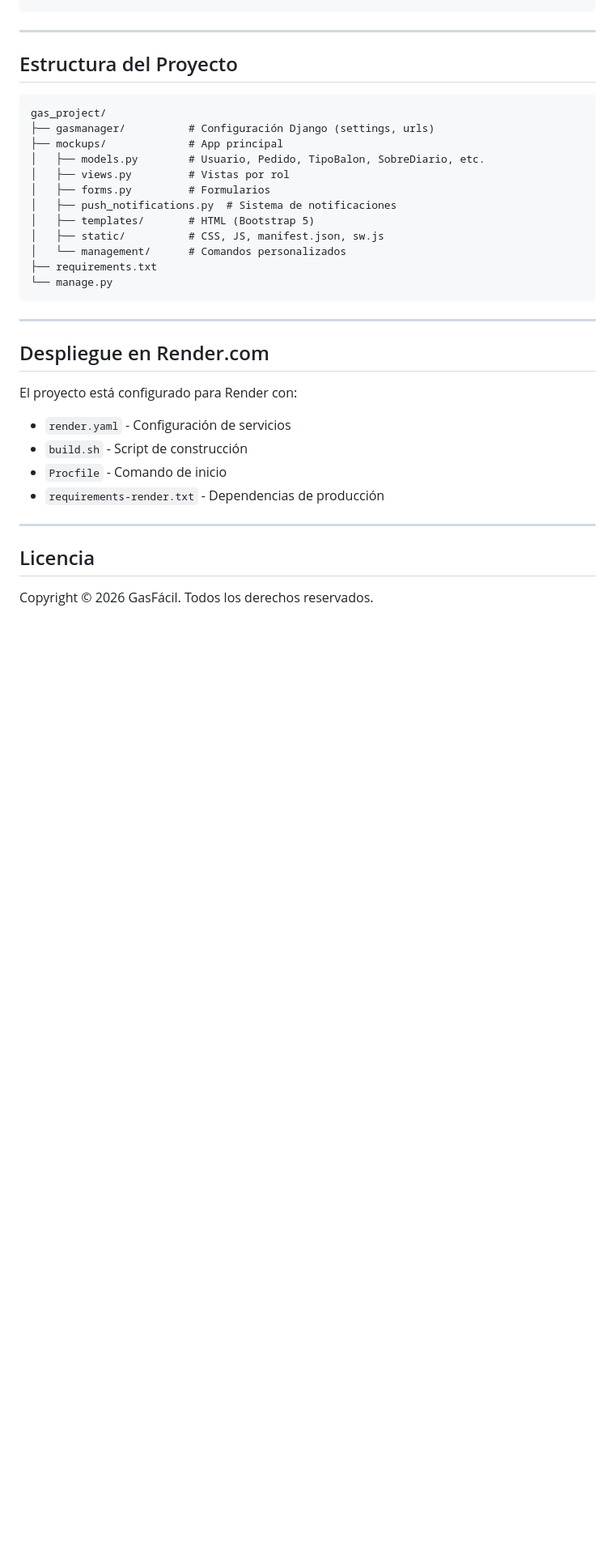
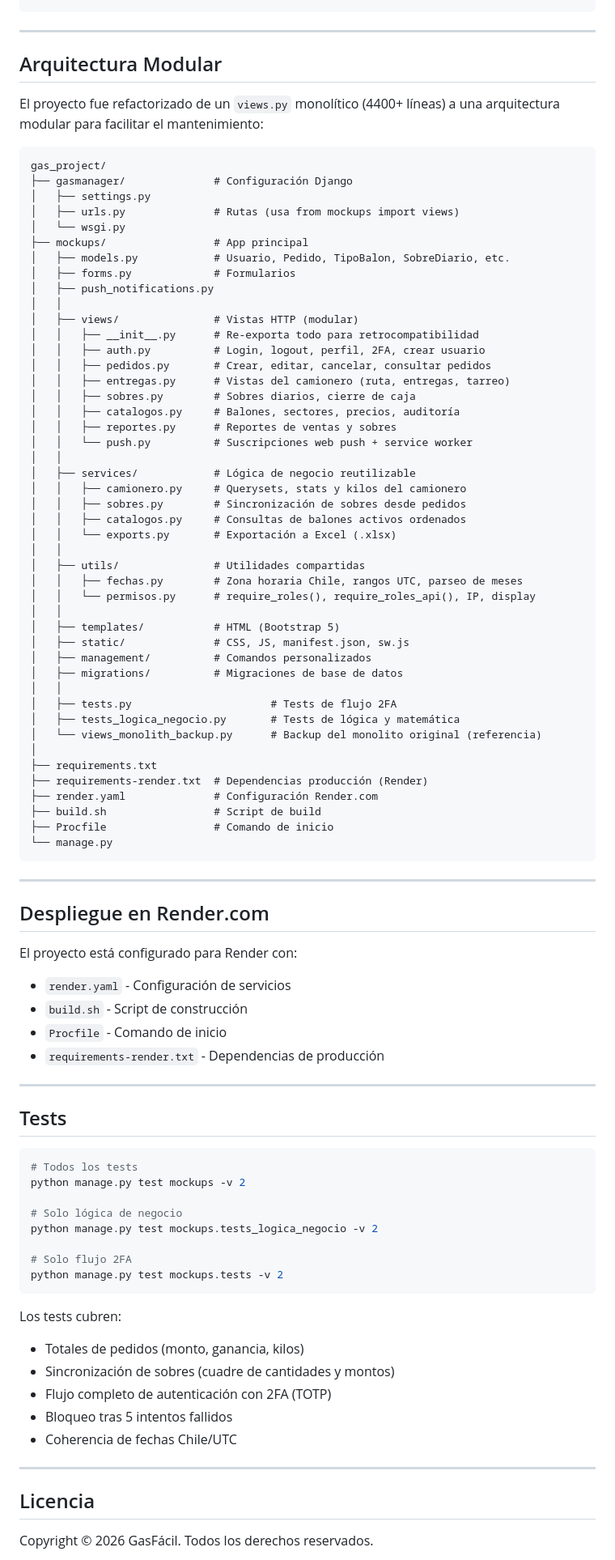
Before and after one commit to infralise123984/gas_project, a Markdown page: README.md, the part around one of its changes. Shown at 81% size. Drawn GitHub-style; blank space fills up the shorter version.

Commit message:
docs: actualizar README con arquitectura modular, tests y seguridad unificada

````diff
--- a/README.md
+++ b/README.md
@@ -117,20 +121,55 @@ VAPID_ADMIN_EMAIL=mailto:admin@tudominio.com
 
 ---
 
-## Estructura del Proyecto
+## Arquitectura Modular
+
+El proyecto fue refactorizado de un `views.py` monolítico (4400+ líneas) a una arquitectura modular para facilitar el mantenimiento:
 
 ```
 gas_project/
-├── gasmanager/          # Configuración Django (settings, urls)
-├── mockups/             # App principal
-│   ├── models.py        # Usuario, Pedido, TipoBalon, SobreDiario, etc.
-│   ├── views.py         # Vistas por rol
-│   ├── forms.py         # Formularios
-│   ├── push_notifications.py  # Sistema de notificaciones
-│   ├── templates/       # HTML (Bootstrap 5)
-│   ├── static/          # CSS, JS, manifest.json, sw.js
-│   └── management/      # Comandos personalizados
+├── gasmanager/              # Configuración Django
+│   ├── settings.py
+│   ├── urls.py              # Rutas (usa from mockups import views)
+│   └── wsgi.py
+├── mockups/                 # App principal
+│   ├── models.py            # Usuario, Pedido, TipoBalon, SobreDiario, etc.
+│   ├── forms.py             # Formularios
+│   ├── push_notifications.py
+│   │
+│   ├── views/               # Vistas HTTP (modular)
+│   │   ├── __init__.py      # Re-exporta todo para retrocompatibilidad
+│   │   ├── auth.py          # Login, logout, perfil, 2FA, crear usuario
+│   │   ├── pedidos.py       # Crear, editar, cancelar, consultar pedidos
+│   │   ├── entregas.py      # Vistas del camionero (ruta, entregas, tarreo)
+│   │   ├── sobres.py        # Sobres diarios, cierre de caja
+│   │   ├── catalogos.py     # Balones, sectores, precios, auditoría
+│   │   ├── reportes.py      # Reportes de ventas y sobres
+│   │   └── push.py          # Suscripciones web push + service worker
+│   │
+│   ├── services/            # Lógica de negocio reutilizable
+│   │   ├── camionero.py     # Querysets, stats y kilos del camionero
+│   │   ├── sobres.py        # Sincronización de sobres desde pedidos
+│   │   ├── catalogos.py     # Consultas de balones activos ordenados
+│   │   └── exports.py       # Exportación a Excel (.xlsx)
+│   │
+│   ├── utils/               # Utilidades compartidas
+│   │   ├── fechas.py        # Zona horaria Chile, rangos UTC, parseo de meses
+│   │   └── permisos.py      # require_roles(), require_roles_api(), IP, display
+│   │
+│   ├── templates/           # HTML (Bootstrap 5)
+│   ├── static/              # CSS, JS, manifest.json, sw.js
+│   ├── management/          # Comandos personalizados
+│   ├── migrations/          # Migraciones de base de datos
+│   │
+│   ├── tests.py                      # Tests de flujo 2FA
+│   ├── tests_logica_negocio.py       # Tests de lógica y matemática
+│   └── views_monolith_backup.py      # Backup del monolito original (referencia)
+│
 ├── requirements.txt
+├── requirements-render.txt  # Dependencias producción (Render)
+├── render.yaml              # Configuración Render.com
+├── build.sh                 # Script de build
+├── Procfile                 # Comando de inicio
 └── manage.py
 ```
 
@@ -146,6 +185,28 @@ El proyecto está configurado para Render con:
 
 ---
 
+## Tests
+
+```bash
+# Todos los tests
+python manage.py test mockups -v 2
+
+# Solo lógica de negocio
+python manage.py test mockups.tests_logica_negocio -v 2
+
+# Solo flujo 2FA
+python manage.py test mockups.tests -v 2
+```
+
+Los tests cubren:
+- Totales de pedidos (monto, ganancia, kilos)
+- Sincronización de sobres (cuadre de cantidades y montos)
+- Flujo completo de autenticación con 2FA (TOTP)
+- Bloqueo tras 5 intentos fallidos
+- Coherencia de fechas Chile/UTC
+
+---
+
 ## Licencia
 
 Copyright © 2026 GasFácil. Todos los derechos reservados.
````
Also changed, not shown: other parts of README.md (+9 -5 lines).
